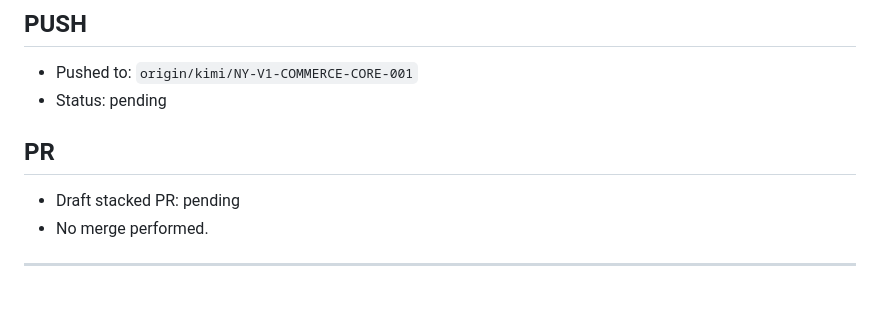
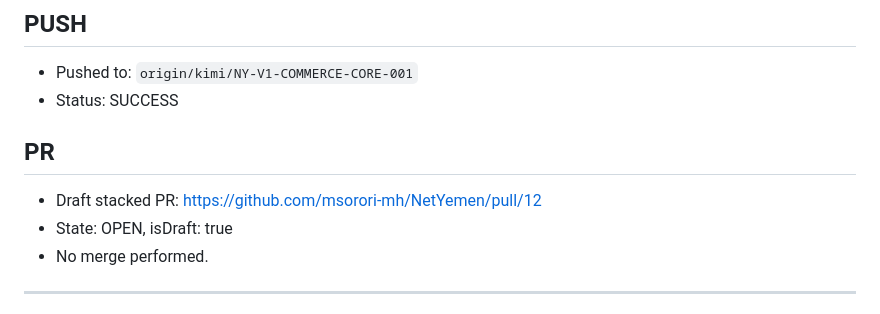
Before and after one commit to msorori-mh/NetYemen, a Markdown page: docs/reports/NY-V1-COMMERCE-CORE-001-KIMI-REPORT.md, the part around the change. GitHub-like rendering.

Commit message:
docs(report): update push and pr status for commerce core closure

```diff
--- a/docs/reports/NY-V1-COMMERCE-CORE-001-KIMI-REPORT.md
+++ b/docs/reports/NY-V1-COMMERCE-CORE-001-KIMI-REPORT.md
@@ -287,11 +287,12 @@ The following decisions remain open and prevent production binding. Source-only,
 ## PUSH
 
 - Pushed to: `origin/kimi/NY-V1-COMMERCE-CORE-001`
-- Status: pending
+- Status: SUCCESS
 
 ## PR
 
-- Draft stacked PR: pending
+- Draft stacked PR: https://github.com/msorori-mh/NetYemen/pull/12
+- State: OPEN, isDraft: true
 - No merge performed.
 
 ---
```
